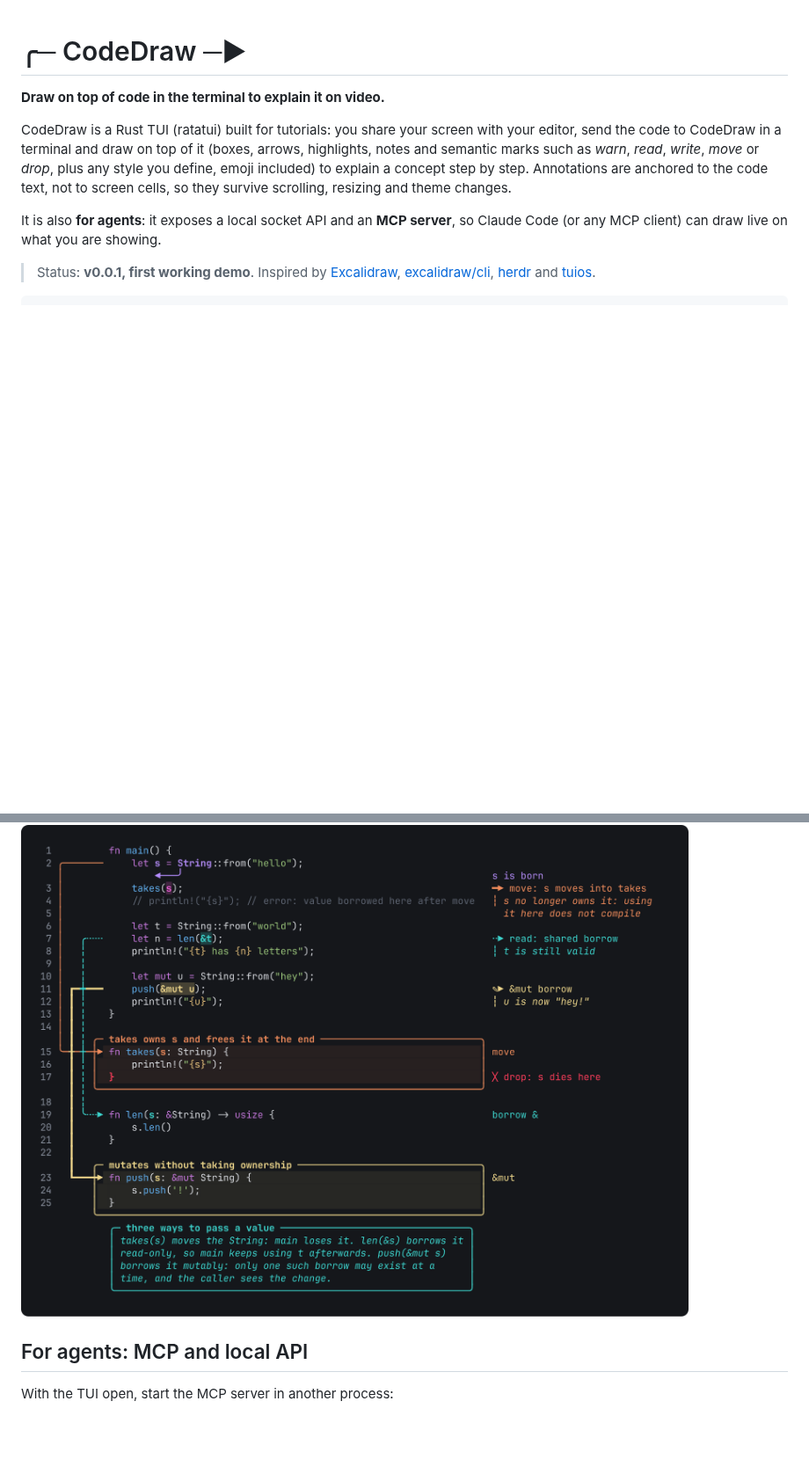
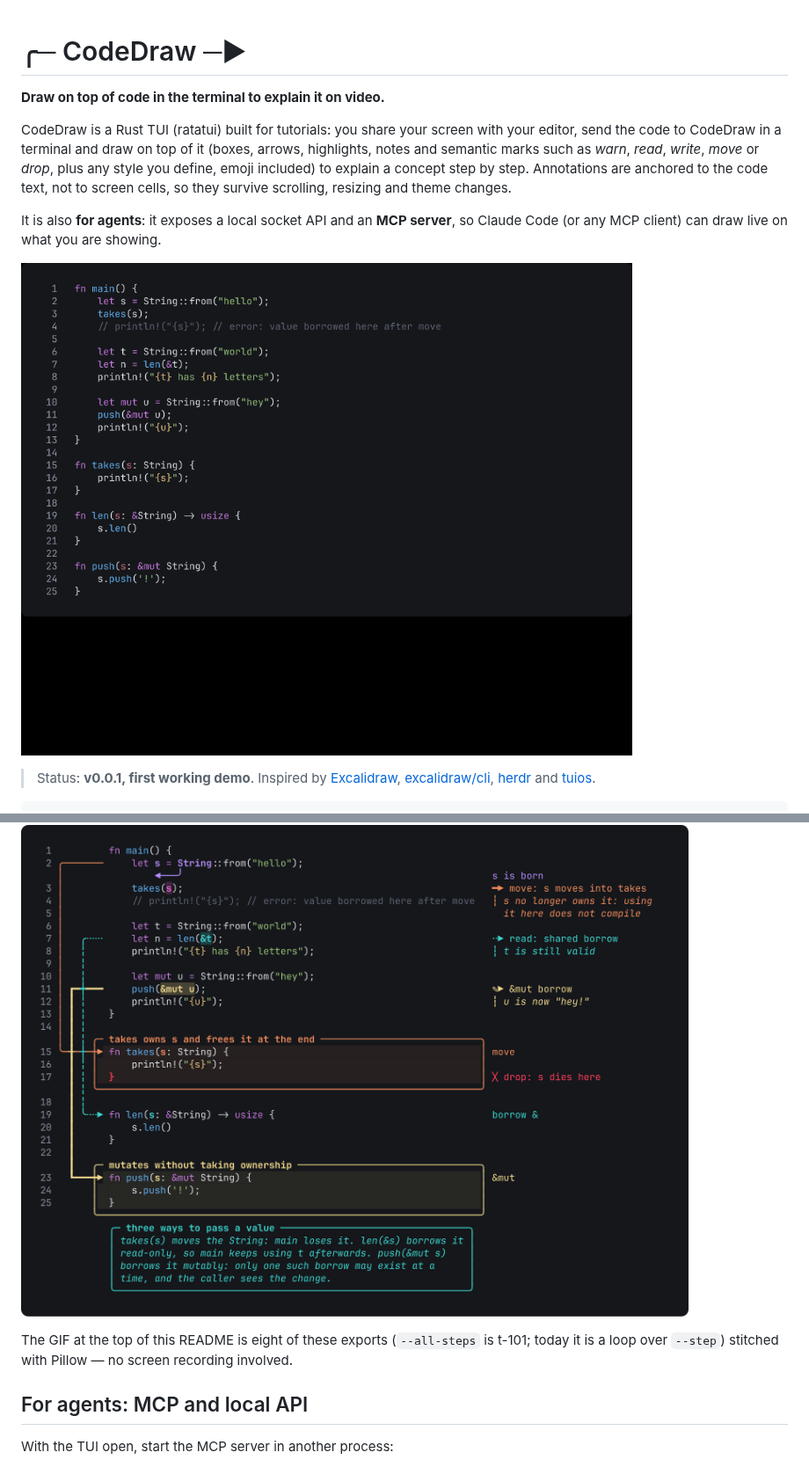
Before and after one commit to luiscarlosjayk/tiza, a Markdown page: README.md, 2 parts joined by grey strips. Shown at 88% size. Drawn GitHub-style; pictures changed too: docs/img/ownership.gif (added); blank space fills up the shorter version.

Commit message:
README con GIF del ejemplo ownership generado desde las exportaciones PNG (t-057)
Co-Authored-By: Claude Fable 5.1 <noreply@anthropic.com>
Claude-Session: https://claude.ai/code/session_01ARkQtXbfedJuzgzQamnKtx

```diff
--- a/README.md
+++ b/README.md
@@ -5,6 +5,8 @@
 CodeDraw is a Rust TUI (ratatui) built for tutorials: you share your screen with your editor, send the code to CodeDraw in a terminal and draw on top of it (boxes, arrows, highlights, notes and semantic marks such as *warn*, *read*, *write*, *move* or *drop*, plus any style you define, emoji included) to explain a concept step by step. Annotations are anchored to the code text, not to screen cells, so they survive scrolling, resizing and theme changes.
 
 It is also **for agents**: it exposes a local socket API and an **MCP server**, so Claude Code (or any MCP client) can draw live on what you are showing.
+
+![CodeDraw explaining Rust ownership step by step](docs/img/ownership.gif)
 
 > Status: **v0.0.1, first working demo**. Inspired by [Excalidraw](https://excalidraw.com), [excalidraw/cli](https://github.com/excalidraw/cli), [herdr](https://herdr.dev) and [tuios](https://github.com/Gaurav-Gosain/tuios).
 
@@ -101,6 +103,8 @@ Options: `--width` (columns, default 100 or the live terminal's), `--font-size`
 
 ![ownership example, step 7](docs/img/ownership-step7.png)
 
+The GIF at the top of this README is eight of these exports (`--all-steps` is t-101; today it is a loop over `--step`) stitched with Pillow — no screen recording involved.
+
 ## For agents: MCP and local API
 
 With the TUI open, start the MCP server in another process:
```
Also changed, not shown: CHANGELOG.md (+1 -0 lines).
